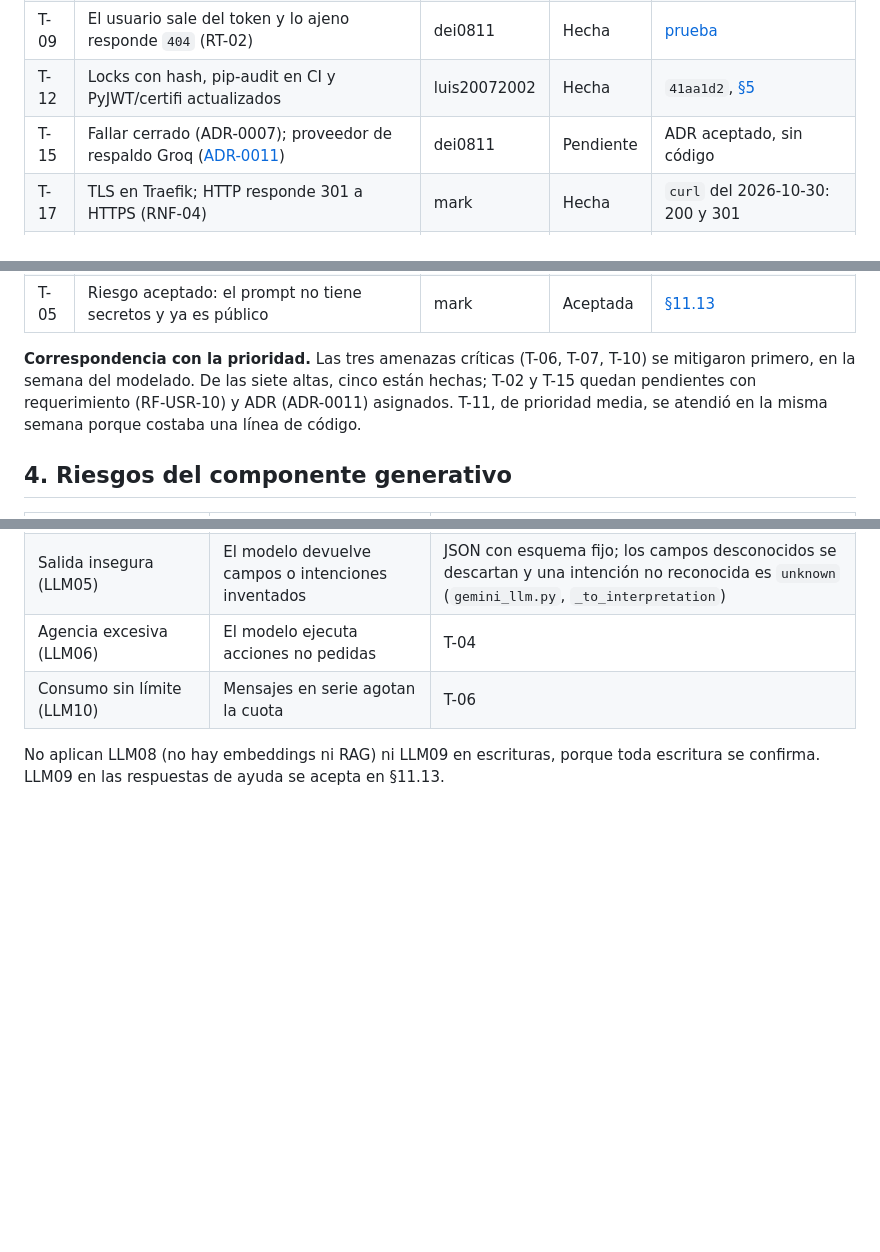
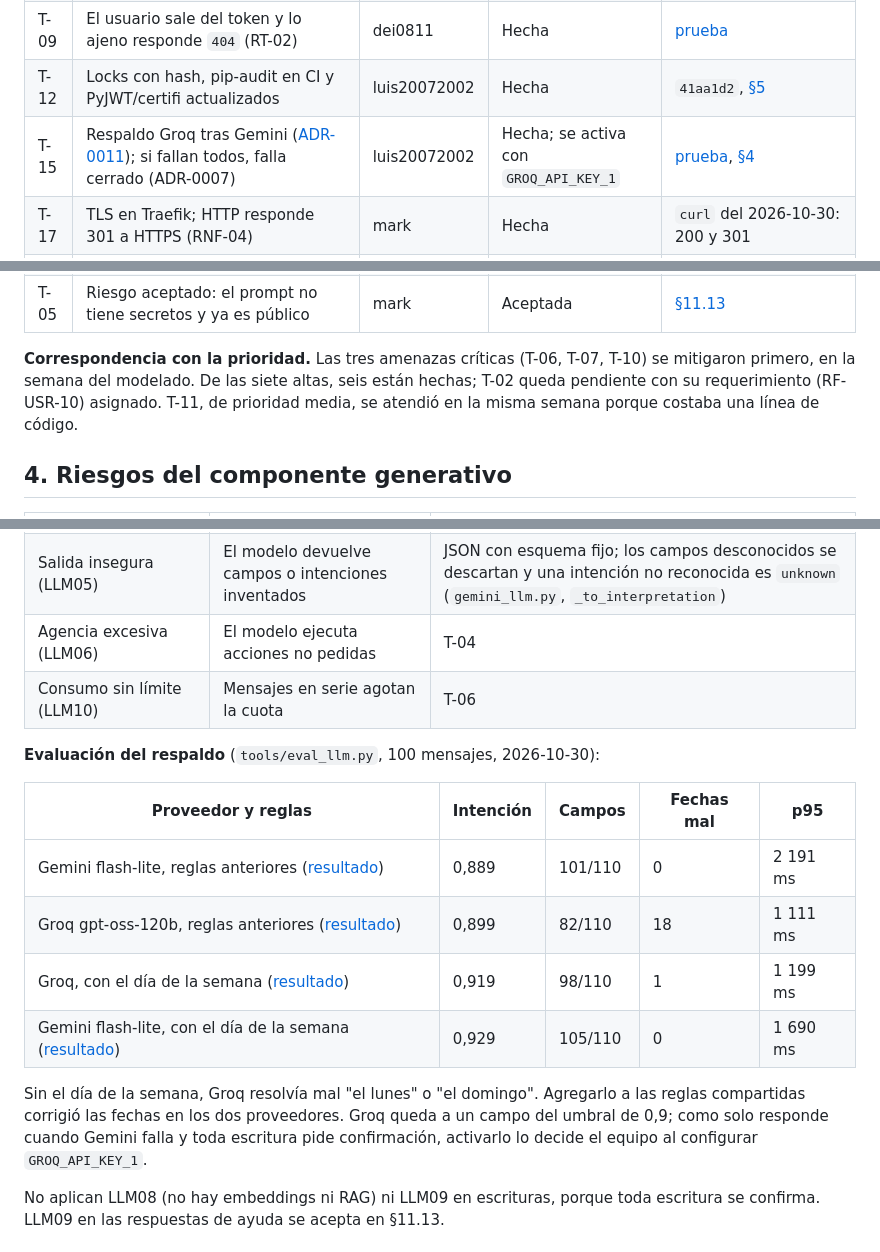
Before and after one commit to ISCOUTB/AS_202620_TAIA_-Task-Artificial-Intelligence-Assistant, a Markdown page: docs/modelo_amenazas.md, 3 parts joined by grey strips. Drawn GitHub-style; blank space fills up the shorter version.

```diff
--- a/docs/modelo_amenazas.md
+++ b/docs/modelo_amenazas.md
@@ -50,7 +50,7 @@ y las amenazas aceptadas en [arc42 §11.13](arc42/11-riesgos-y-deudas-tecnicas.m
 | T-04 | Lista cerrada de intenciones y confirmación antes de escribir (ADR-0005, RF-AGT-04) | mark | Hecha | [prueba](../backend/tests/test_ai_create_task_confirmation.py) |
 | T-09 | El usuario sale del token y lo ajeno responde `404` (RT-02) | dei0811 | Hecha | [prueba](../backend/tests/test_academic_subjects_api.py) |
 | T-12 | Locks con hash, pip-audit en CI y PyJWT/certifi actualizados | luis20072002 | Hecha | `41aa1d2`, [§5](#5-análisis-de-dependencias) |
-| T-15 | Fallar cerrado (ADR-0007); proveedor de respaldo Groq ([ADR-0011](adr/0011-usar-groq-como-proveedor-llm-de-respaldo.md)) | dei0811 | Pendiente | ADR aceptado, sin código |
+| T-15 | Respaldo Groq tras Gemini ([ADR-0011](adr/0011-usar-groq-como-proveedor-llm-de-respaldo.md)); si fallan todos, falla cerrado (ADR-0007) | luis20072002 | Hecha; se activa con `GROQ_API_KEY_1` | [prueba](../backend/tests/test_ai_fallback_llm.py), [§4](#4-riesgos-del-componente-generativo) |
 | T-17 | TLS en Traefik; HTTP responde 301 a HTTPS (RNF-04) | mark | Hecha | `curl` del 2026-10-30: 200 y 301 |
 | T-08 | Expiración del JWT a 30 min; falta renovación y revocación (RF-USR-03, 04) | val | Pendiente | [estado_backend.md](estado_backend.md) |
 | T-14 | Logs JSON sin datos sensibles (RNF-05); faltan alertas | val | Pendiente | [observability.py](../backend/app/shared/adapters/inbound/observability.py) |
@@ -61,8 +61,8 @@ y las amenazas aceptadas en [arc42 §11.13](arc42/11-riesgos-y-deudas-tecnicas.m
 | T-05 | Riesgo aceptado: el prompt no tiene secretos y ya es público | mark | Aceptada | [§11.13](arc42/11-riesgos-y-deudas-tecnicas.md#1113-amenazas-aceptadas) |
 
 **Correspondencia con la prioridad.** Las tres amenazas críticas (T-06, T-07, T-10) se mitigaron
-primero, en la semana del modelado. De las siete altas, cinco están hechas; T-02 y T-15 quedan
-pendientes con requerimiento (RF-USR-10) y ADR (ADR-0011) asignados. T-11, de prioridad media, se
+primero, en la semana del modelado. De las siete altas, seis están hechas; T-02 queda pendiente
+con su requerimiento (RF-USR-10) asignado. T-11, de prioridad media, se
 atendió en la misma semana porque costaba una línea de código.
 
 ## 4. Riesgos del componente generativo
@@ -75,6 +75,20 @@ atendió en la misma semana porque costaba una línea de código.
 | Salida insegura (LLM05) | El modelo devuelve campos o intenciones inventados | JSON con esquema fijo; los campos desconocidos se descartan y una intención no reconocida es `unknown` (`gemini_llm.py`, `_to_interpretation`) |
 | Agencia excesiva (LLM06) | El modelo ejecuta acciones no pedidas | T-04 |
 | Consumo sin límite (LLM10) | Mensajes en serie agotan la cuota | T-06 |
+
+**Evaluación del respaldo** (`tools/eval_llm.py`, 100 mensajes, 2026-10-30):
+
+| Proveedor y reglas | Intención | Campos | Fechas mal | p95 |
+|---|---|---|---|---|
+| Gemini flash-lite, reglas anteriores ([resultado](evaluacion_ia/resultado_s1_100.json)) | 0,889 | 101/110 | 0 | 2 191 ms |
+| Groq gpt-oss-120b, reglas anteriores ([resultado](evaluacion_ia/resultado_groq_s1_100.json)) | 0,899 | 82/110 | 18 | 1 111 ms |
+| Groq, con el día de la semana ([resultado](evaluacion_ia/resultado_groq_s1_100_con_dia.json)) | 0,919 | 98/110 | 1 | 1 199 ms |
+| Gemini flash-lite, con el día de la semana ([resultado](evaluacion_ia/resultado_gemini_s1_100_con_dia.json)) | 0,929 | 105/110 | 0 | 1 690 ms |
+
+Sin el día de la semana, Groq resolvía mal "el lunes" o "el domingo". Agregarlo a las reglas
+compartidas corrigió las fechas en los dos proveedores. Groq queda a un campo del umbral de 0,9;
+como solo responde cuando Gemini falla y toda escritura pide confirmación, activarlo lo decide el
+equipo al configurar `GROQ_API_KEY_1`.
 
 No aplican LLM08 (no hay embeddings ni RAG) ni LLM09 en escrituras, porque toda escritura se
 confirma. LLM09 en las respuestas de ayuda se acepta en §11.13.
```
Also changed, not shown: docs/ia.md (+39 -0 lines).
